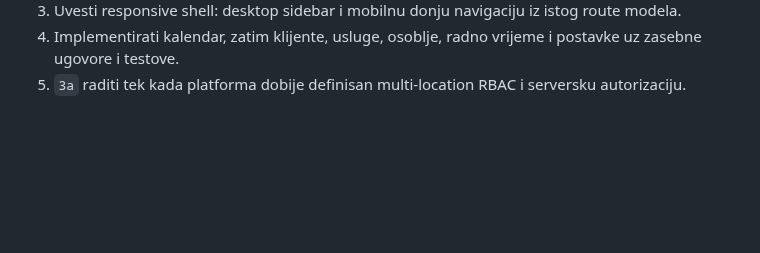
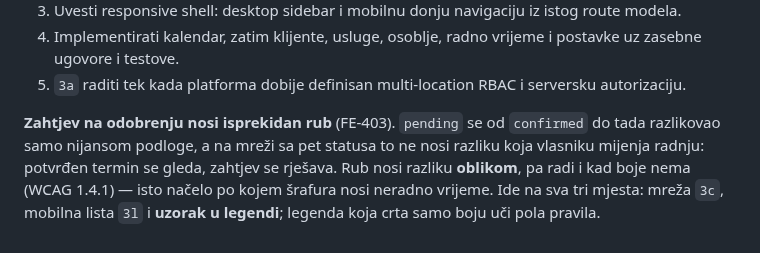
Before and after one commit to htuco/salon-booking-platform, a Markdown page: prototype/admin/SPEC.md, the part around the change. Rendered like a GitHub page; blank space fills up the shorter version.

Commit message:
docs(spec): zapiši isprekidan rub zahtjeva uz legendu kalendara
SPEC nije opisivao kako se `pending` razlikuje od `confirmed` na rasporedu — ni
prije FE-403, pa se izvoz i tekst nisu razišli i nije bilo šta ispravljati. Ali
pravilo koje je FE-403 uveo mora stajati uz ono o legendi, jer je iste vrste:
boja nije jedini nosač značenja.

```diff
--- a/prototype/admin/SPEC.md
+++ b/prototype/admin/SPEC.md
@@ -215,3 +215,10 @@ uskim desktop prozorima prelazi u listu, kao na telefonu. Editor je scrollable b
 4. Implementirati kalendar, zatim klijente, usluge, osoblje, radno vrijeme i postavke uz zasebne
    ugovore i testove.
 5. `3a` raditi tek kada platforma dobije definisan multi-location RBAC i serversku autorizaciju.
+
+**Zahtjev na odobrenju nosi isprekidan rub** (FE-403). `pending` se od `confirmed` do tada
+razlikovao samo nijansom podloge, a na mreži sa pet statusa to ne nosi razliku koja vlasniku
+mijenja radnju: potvrđen termin se gleda, zahtjev se rješava. Rub nosi razliku **oblikom**, pa
+radi i kad boje nema (WCAG 1.4.1) — isto načelo po kojem šrafura nosi neradno vrijeme. Ide na sva
+tri mjesta: mreža `3c`, mobilna lista `3l` i **uzorak u legendi**; legenda koja crta samo boju uči
+pola pravila.
```
